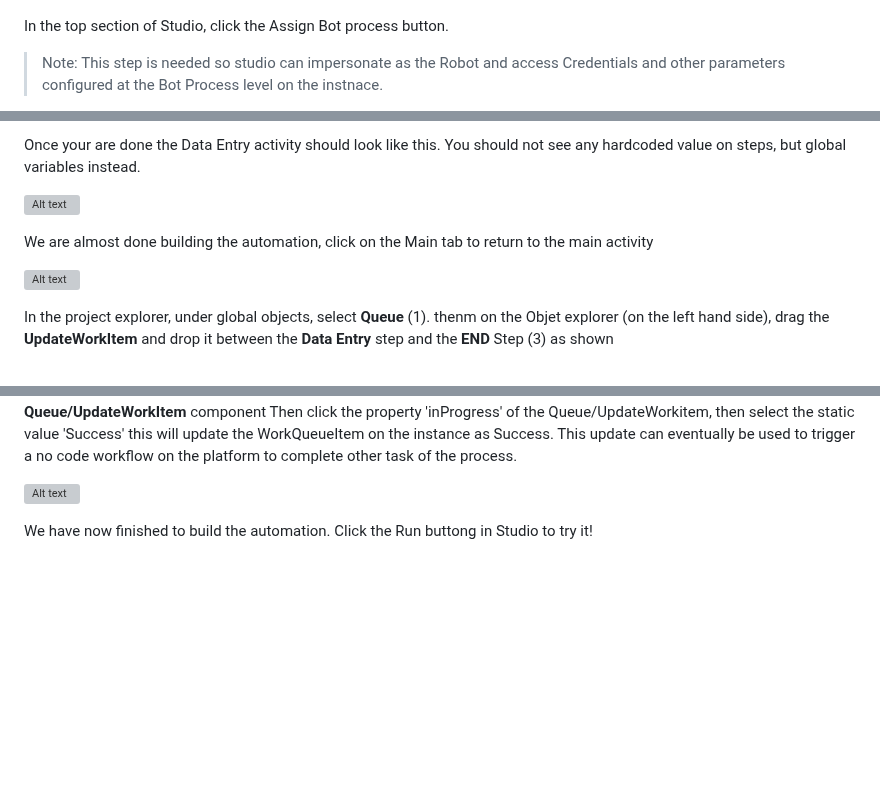
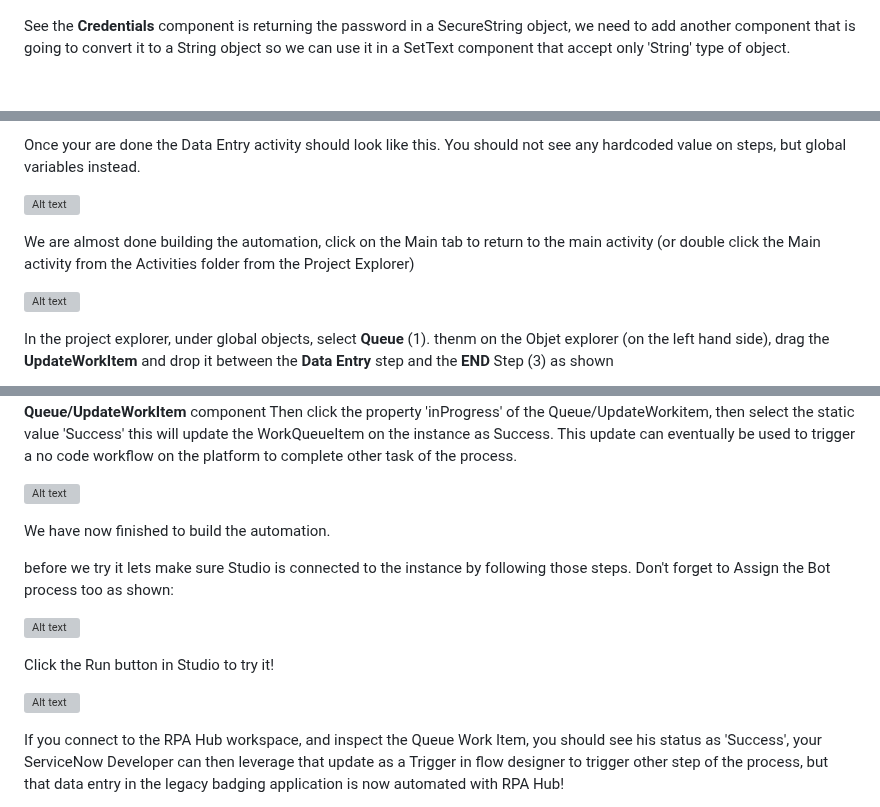
Before and after one commit to quentincloudsnow/badgingappweb, a Markdown page: rpa.md, 3 parts joined by grey strips. Rendered like a GitHub page; blank space fills up the shorter version; grey boxes are pictures that could not be loaded.

```diff
--- a/rpa.md
+++ b/rpa.md
@@ -652,6 +652,5 @@ It should look like this below
 
 ![Alt text](img/2023-10-02_14-22-49.png)
 
-In the top section of Studio, click the Assign Bot process button.
-> Note: This step is needed so studio can impersonate as the Robot and access Credentials and other parameters configured at the Bot Process level on the instnace.
+See the **Credentials** component is returning the password in a SecureString object, we need to add another component that is going to convert it to a String object so we can use it in a SetText component that accept only 'String' type of object.
 
@@ -724,5 +694,5 @@ Once your are done the Data Entry activity should look like this. You should not
 
-We are almost done building the automation, click on the Main tab to return to the main activity
+We are almost done building the automation, click on the Main tab to return to the main activity (or double click the Main activity from the Activities folder from the Project Explorer)
 
 ![Alt text](img/2023-10-02_17-22-47.png)
 
@@ -740,4 +710,17 @@ Then click the property 'inProgress' of the Queue/UpdateWorkitem, then select th
 
 ![Alt text](<img/2023-10-02_17-28-20 (1).gif>)
 
-We have now finished to build the automation. Click the Run buttong in Studio to try it!
+We have now finished to build the automation.
+
+before we try it lets make sure Studio is connected to the instance by following those steps. Don't forget to Assign the Bot process too as shown:
+
+![Alt text](<img/2023-10-03_13-00-40 (1).gif>)
+
+
+ Click the Run button in Studio to try it!
+
+
+![Alt text](<img/2023-10-03_13-21-45 (2).gif>)
+
+If you connect to the RPA Hub workspace, and inspect the Queue Work Item, you should see his status as 'Success', your ServiceNow Developer can then leverage that update as a Trigger in flow designer to trigger other step of the process, but that data entry in the legacy badging application is now automated with RPA Hub!
+
```
Also changed, not shown: other parts of rpa.md (+14 -42 lines).
